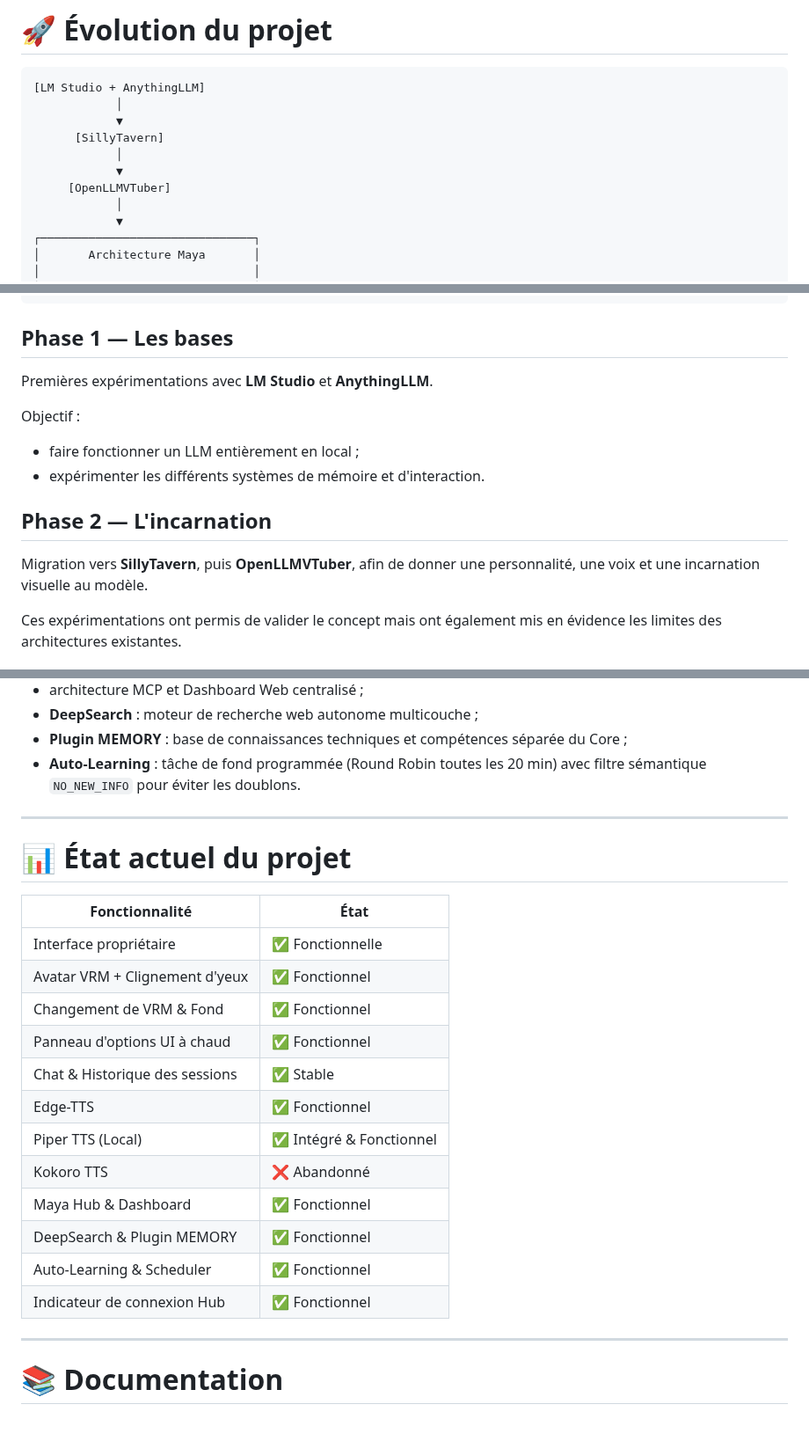
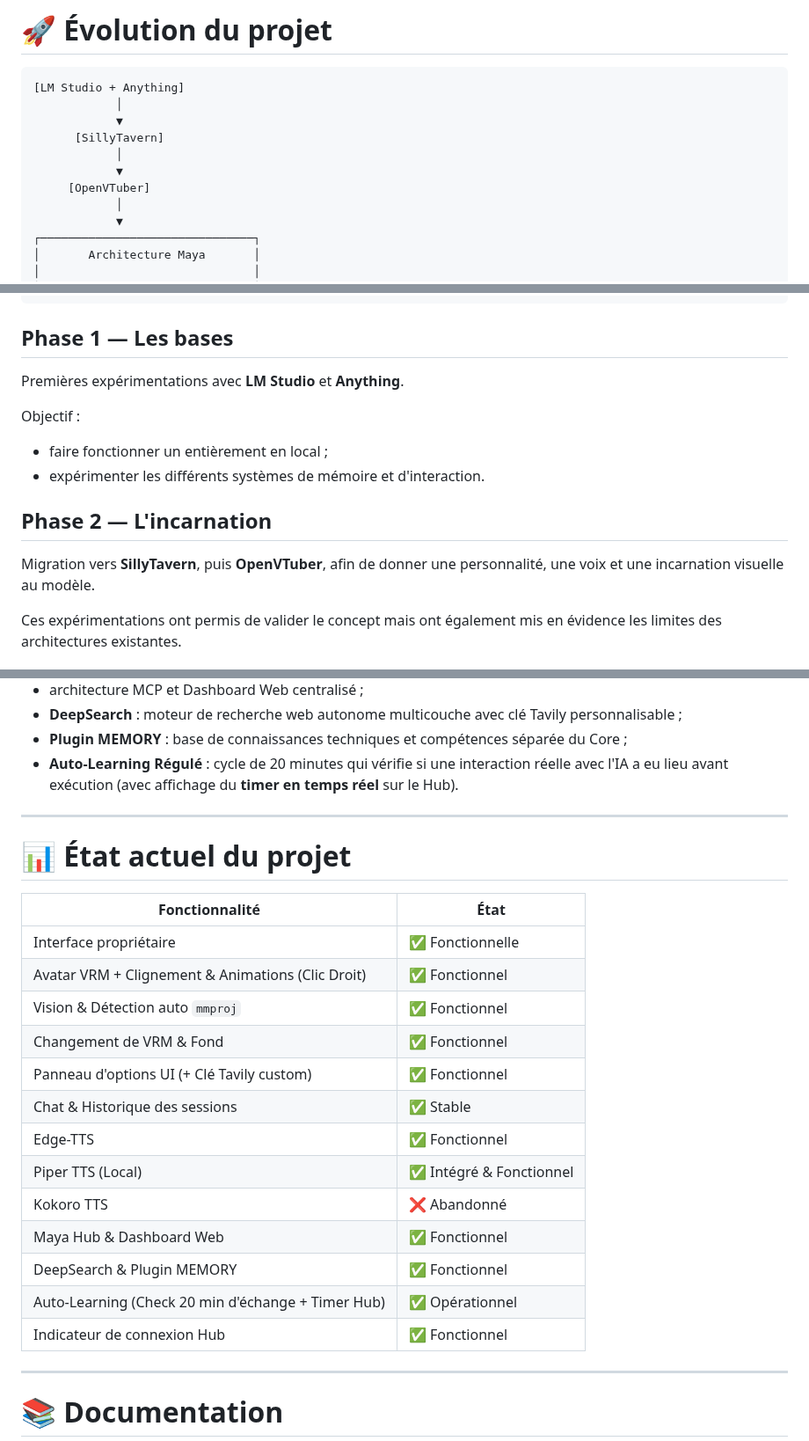
Before and after one commit to IronWoodten/project-maya, a Markdown page: README.md, 3 parts joined by grey strips. Shown at 88% size. Rendered like a GitHub page; blank space fills up the shorter version.

Commit message:
Revise project names and descriptions in README
Updated project references and descriptions in the README.

```diff
--- a/README.md
+++ b/README.md
@@ -88,13 +88,13 @@ L'objectif était de construire un assistant :
 
 # 🚀 Évolution du projet
 
-    [LM Studio + AnythingLLM]
+    [LM Studio + Anything]
                 │
                 ▼
           [SillyTavern]
                 │
                 ▼
-         [OpenLLMVTuber]
+         [OpenVTuber]
                 │
                 ▼
     ┌───────────────────────────────┐
@@ -112,16 +112,16 @@ L'objectif était de construire un assistant :
 
 ## Phase 1 — Les bases
 
-Premières expérimentations avec **LM Studio** et **AnythingLLM**.
+Premières expérimentations avec **LM Studio** et **Anything**.
 
 Objectif :
 
-- faire fonctionner un LLM entièrement en local ;
+- faire fonctionner un  entièrement en local ;
 - expérimenter les différents systèmes de mémoire et d'interaction.
 
 ## Phase 2 — L'incarnation
 
-Migration vers **SillyTavern**, puis **OpenLLMVTuber**, afin de donner une personnalité, une voix et une incarnation visuelle au modèle.
+Migration vers **SillyTavern**, puis **OpenVTuber**, afin de donner une personnalité, une voix et une incarnation visuelle au modèle.
 
 Ces expérimentations ont permis de valider le concept mais ont également mis en évidence les limites des architectures existantes.
 
@@ -287,8 +287,8 @@ L'interface dispose d'un tiroir de paramètres modulaire et catégorisé, permet
 
 - architecture MCP et Dashboard Web centralisé ;
-- **DeepSearch** : moteur de recherche web autonome multicouche ;
+- **DeepSearch** : moteur de recherche web autonome multicouche avec clé Tavily personnalisable ;
 - **Plugin MEMORY** : base de connaissances techniques et compétences séparée du Core ;
-- **Auto-Learning** : tâche de fond programmée (Round Robin toutes les 20 min) avec filtre sémantique `NO_NEW_INFO` pour éviter les doublons.
+- **Auto-Learning Régulé** : cycle de 20 minutes qui vérifie si une interaction réelle avec l'IA a eu lieu avant exécution (avec affichage du **timer en temps réel** sur le Hub).
 
 ---
 
@@ -297,18 +297,18 @@ L'interface dispose d'un tiroir de paramètres modulaire et catégorisé, permet
 | **Fonctionnalité** | **État** |
 |---|---|
 | Interface propriétaire | ✅ Fonctionnelle |
-| Avatar VRM + Clignement d'yeux | ✅ Fonctionnel |
+| Avatar VRM + Clignement & Animations (Clic Droit) | ✅ Fonctionnel |
+| Vision & Détection auto `mmproj` | ✅ Fonctionnel |
 | Changement de VRM & Fond | ✅ Fonctionnel |
-| Panneau d'options UI à chaud | ✅ Fonctionnel |
+| Panneau d'options UI (+ Clé Tavily custom) | ✅ Fonctionnel |
 | Chat & Historique des sessions | ✅ Stable |
 | Edge-TTS | ✅ Fonctionnel |
 | Piper TTS (Local) | ✅ Intégré & Fonctionnel |
 | Kokoro TTS | ❌ Abandonné |
-| Maya Hub & Dashboard | ✅ Fonctionnel |
+| Maya Hub & Dashboard Web | ✅ Fonctionnel |
 | DeepSearch & Plugin MEMORY | ✅ Fonctionnel |
-| Auto-Learning & Scheduler | ✅ Fonctionnel |
+| Auto-Learning (Check 20 min d'échange + Timer Hub) | ✅ Opérationnel |
 | Indicateur de connexion Hub | ✅ Fonctionnel |
-
 
 ---
 
```
Also changed, not shown: other parts of README.md (+5 -5 lines).
